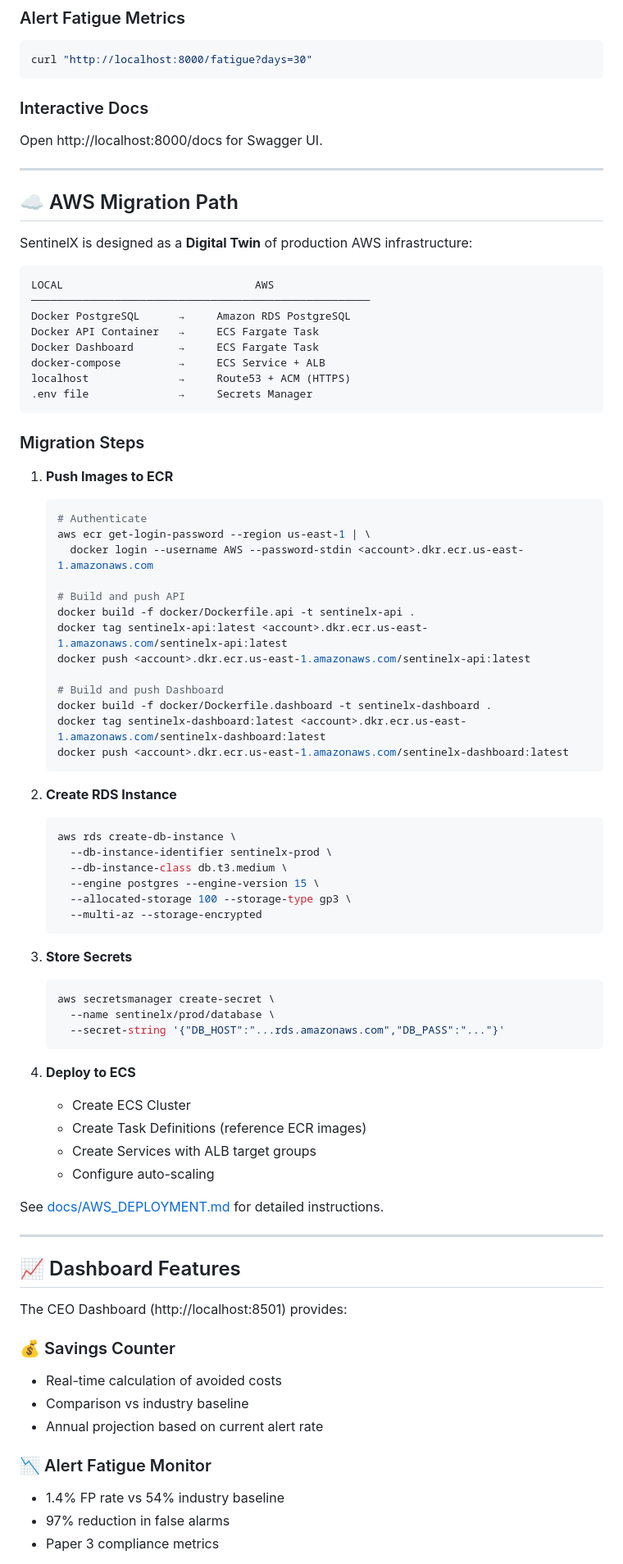
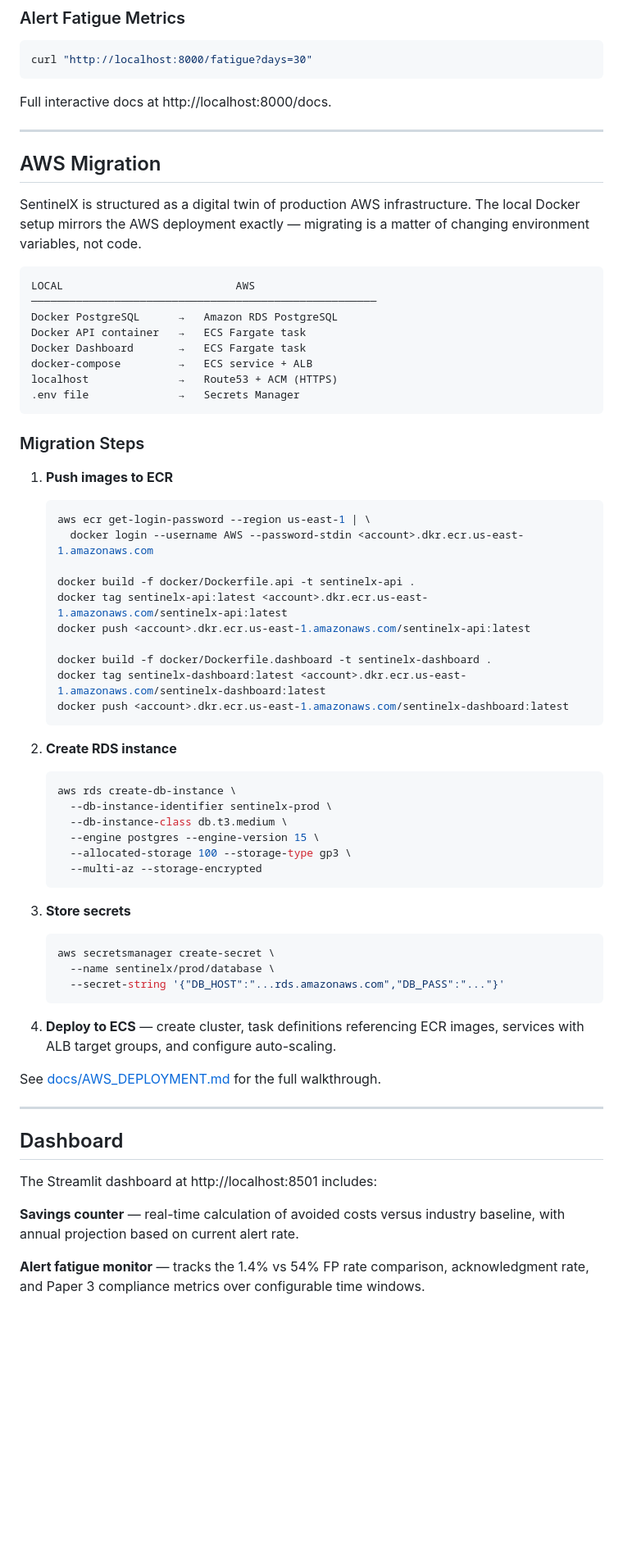
Before and after one commit to miraccanince/SentineIX, a Markdown page: README.md, the part around one of its changes. Shown at 82% size. GitHub-like rendering; blank space fills up the shorter version.

````diff
--- a/README.md
+++ b/README.md
@@ -297,46 +259,42 @@ curl "http://localhost:8000/alerts?risk_level=high&limit=10"
 curl "http://localhost:8000/fatigue?days=30"
 ```
 
-### Interactive Docs
-Open http://localhost:8000/docs for Swagger UI.
+Full interactive docs at http://localhost:8000/docs.
 
 ---
 
-## ☁️ AWS Migration Path
+## AWS Migration
 
-SentinelX is designed as a **Digital Twin** of production AWS infrastructure:
+SentinelX is structured as a digital twin of production AWS infrastructure. The local Docker setup mirrors the AWS deployment exactly — migrating is a matter of changing environment variables, not code.
 
 ```
-LOCAL                              AWS
-─────────────────────────────────────────────────────
-Docker PostgreSQL      →     Amazon RDS PostgreSQL
-Docker API Container   →     ECS Fargate Task
-Docker Dashboard       →     ECS Fargate Task
-docker-compose         →     ECS Service + ALB
-localhost              →     Route53 + ACM (HTTPS)
-.env file              →     Secrets Manager
+LOCAL                           AWS
+──────────────────────────────────────────────────────
+Docker PostgreSQL      →   Amazon RDS PostgreSQL
+Docker API container   →   ECS Fargate task
+Docker Dashboard       →   ECS Fargate task
+docker-compose         →   ECS service + ALB
+localhost              →   Route53 + ACM (HTTPS)
+.env file              →   Secrets Manager
 ```
 
 ### Migration Steps
 
-1. **Push Images to ECR**
+1. **Push images to ECR**
    ```bash
-   # Authenticate
    aws ecr get-login-password --region us-east-1 | \
      docker login --username AWS --password-stdin <account>.dkr.ecr.us-east-1.amazonaws.com
 
-   # Build and push API
    docker build -f docker/Dockerfile.api -t sentinelx-api .
    docker tag sentinelx-api:latest <account>.dkr.ecr.us-east-1.amazonaws.com/sentinelx-api:latest
    docker push <account>.dkr.ecr.us-east-1.amazonaws.com/sentinelx-api:latest
 
-   # Build and push Dashboard
    docker build -f docker/Dockerfile.dashboard -t sentinelx-dashboard .
    docker tag sentinelx-dashboard:latest <account>.dkr.ecr.us-east-1.amazonaws.com/sentinelx-dashboard:latest
    docker push <account>.dkr.ecr.us-east-1.amazonaws.com/sentinelx-dashboard:latest
    ```
 
-2. **Create RDS Instance**
+2. **Create RDS instance**
    ```bash
    aws rds create-db-instance \
      --db-instance-identifier sentinelx-prod \
@@ -346,34 +304,24 @@ localhost              →     Route53 + ACM (HTTPS)
      --multi-az --storage-encrypted
    ```
 
-3. **Store Secrets**
+3. **Store secrets**
    ```bash
    aws secretsmanager create-secret \
      --name sentinelx/prod/database \
      --secret-string '{"DB_HOST":"...rds.amazonaws.com","DB_PASS":"..."}'
    ```
 
-4. **Deploy to ECS**
-   - Create ECS Cluster
-   - Create Task Definitions (reference ECR images)
-   - Create Services with ALB target groups
-   - Configure auto-scaling
+4. **Deploy to ECS** — create cluster, task definitions referencing ECR images, services with ALB target groups, and configure auto-scaling.
 
-See [docs/AWS_DEPLOYMENT.md](docs/AWS_DEPLOYMENT.md) for detailed instructions.
+See [docs/AWS_DEPLOYMENT.md](docs/AWS_DEPLOYMENT.md) for the full walkthrough.
 
 ---
 
-## 📈 Dashboard Features
+## Dashboard
 
-The CEO Dashboard (http://localhost:8501) provides:
+The Streamlit dashboard at http://localhost:8501 includes:
 
-### 💰 Savings Counter
-- Real-time calculation of avoided costs
-- Comparison vs industry baseline
-- Annual projection based on current alert rate
+**Savings counter** — real-time calculation of avoided costs versus industry baseline, with annual projection based on current alert rate.
 
-### 📉 Alert Fatigue Monitor
-- 1.4% FP rate vs 54% industry baseline
-- 97% reduction in false alarms
-- Paper 3 compliance metrics
+**Alert fatigue monitor** — tracks the 1.4% vs 54% FP rate comparison, acknowledgment rate, and Paper 3 compliance metrics over configurable time windows.
 
````
Also changed, not shown: other parts of README.md (+140 -216 lines).
